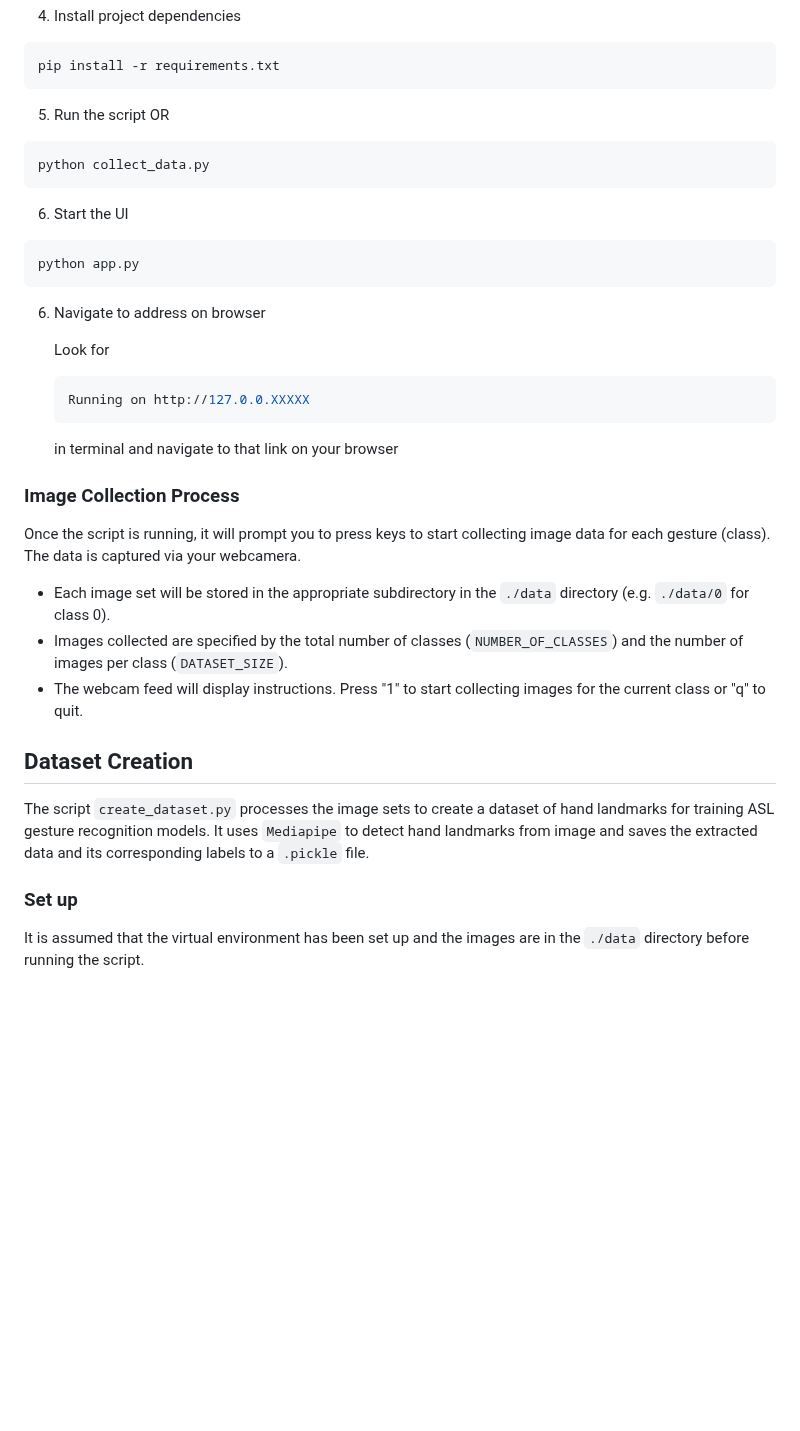
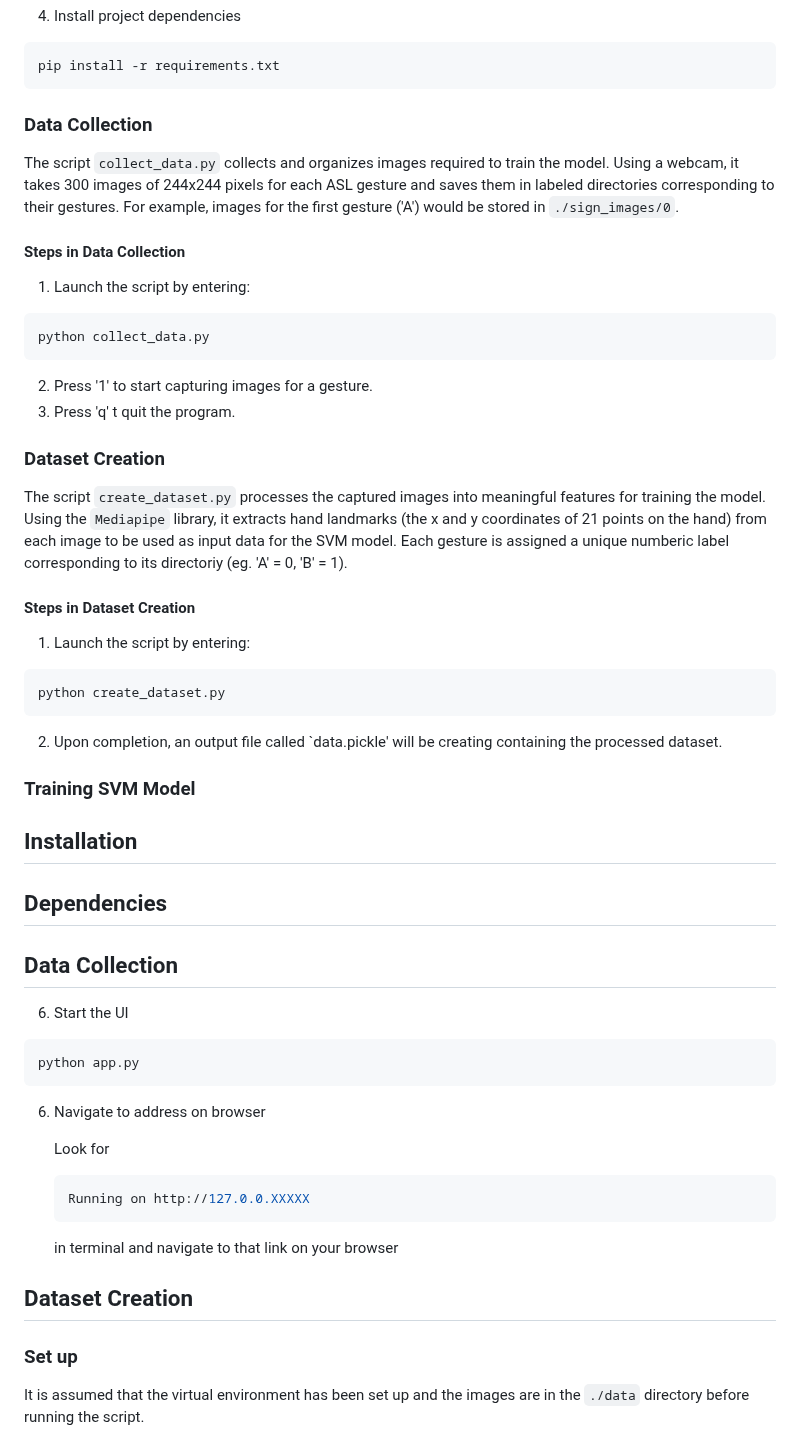
Before and after one commit to avallip443/asl-recognition, a Markdown page: README.md, the part around one of its changes. Drawn GitHub-style; blank space fills up the shorter version.

````diff
--- a/README.md
+++ b/README.md
@@ -55,10 +39,42 @@ source venv/bin/activate
 ```bash
 pip install -r requirements.txt
 ```
-5. Run the script OR
+
+
+### Data Collection
+The script `collect_data.py` collects and organizes images required to train the model. Using a webcam, it takes 300 images of 244x244 pixels for each ASL gesture and saves them in labeled directories corresponding to their gestures. For example, images for the first gesture ('A') would be stored in `./sign_images/0`.
+
+#### Steps in Data Collection
+1. Launch the script by entering:
 ```bash
 python collect_data.py
 ```
+2. Press '1' to start capturing images for a gesture.
+3. Press 'q' t quit the program.
+
+
+### Dataset Creation
+The script `create_dataset.py` processes the captured images into meaningful features for training the model. Using the `Mediapipe` library, it extracts hand landmarks (the x and y coordinates of 21 points on the hand) from each image to be used as input data for the SVM model. Each gesture is assigned a unique numberic label corresponding to its directoriy (eg. 'A' = 0, 'B' = 1).
+
+#### Steps in Dataset Creation
+1. Launch the script by entering:
+```bash
+python create_dataset.py
+```
+2. Upon completion, an output file called `data.pickle' will be creating containing the processed dataset.
+
+
+### Training SVM Model
+
+
+## Installation
+
+
+## Dependencies
+
+
+## Data Collection
+
 
 6. Start the UI
 ```bash
@@ -72,15 +88,7 @@ python app.py
     ```
     in terminal and navigate to that link on your browser
 
-### Image Collection Process
-Once the script is running, it will prompt you to press keys to start collecting image data for each gesture (class). The data is captured via your webcamera.
-- Each image set will be stored in the appropriate subdirectory in the `./data` directory (e.g. `./data/0` for class 0).
-- Images collected are specified by the total number of classes (`NUMBER_OF_CLASSES`) and the number of images per class (`DATASET_SIZE`).
-- The webcam feed will display instructions. Press "1" to start collecting images for the current class or "q" to quit.
-
-
 ## Dataset Creation
-The script `create_dataset.py` processes the image sets to create a dataset of hand landmarks for training ASL gesture recognition models. It uses `Mediapipe` to detect hand landmarks from image and saves the extracted data and its corresponding labels to a `.pickle` file.
 
 ### Set up
 It is assumed that the virtual environment has been set up and the images are in the `./data` directory before running the script.
````
Also changed, not shown: other parts of README.md (+4 -20 lines).
